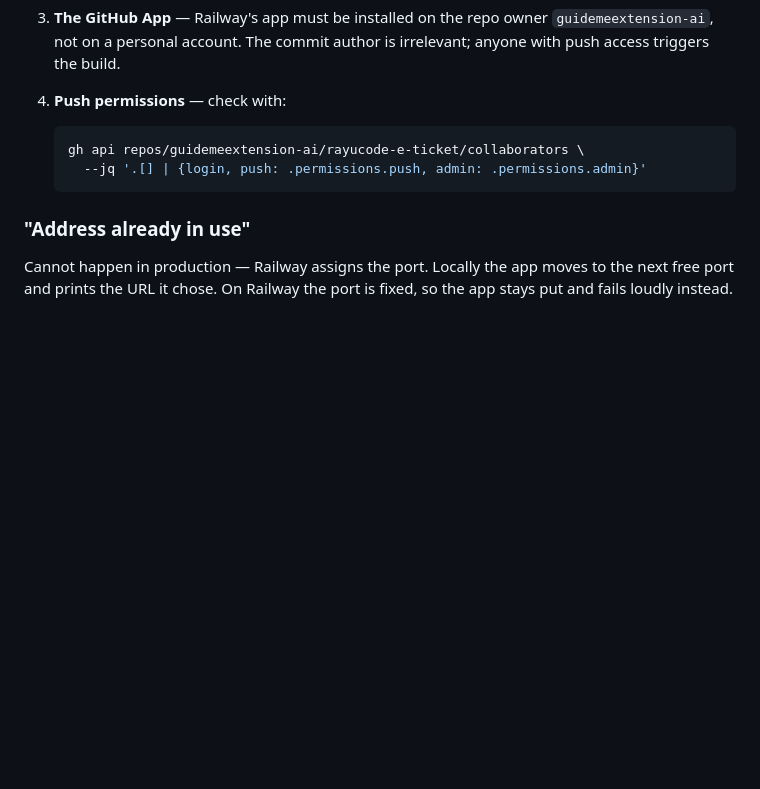
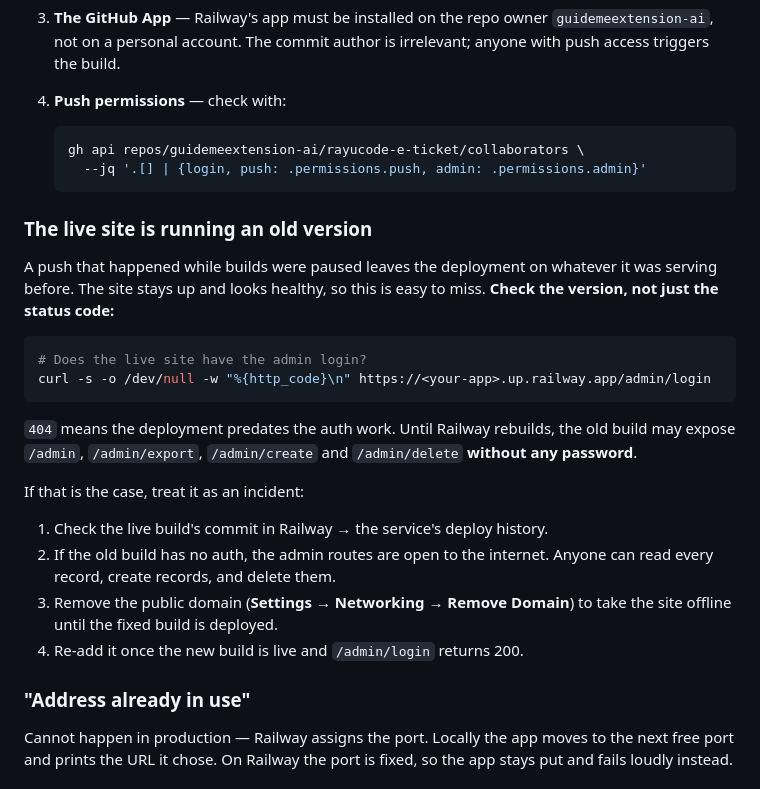
Before and after one commit to guidemeextension-ai/rayucode-e-ticket, a Markdown page: DEPLOY.md, the part around the change. Rendered like a GitHub page; blank space fills up the shorter version.

Commit message:
Document the stale-deployment failure mode
A push made while Railway had builds paused leaves the deployment serving
the previous build. The site stays up and looks healthy, so the version
mismatch is easy to miss — and if the old build predates the admin auth,
every admin route is open to the internet.

- Add a check for the live version using /admin/login
- Document the response if the old build is exposed: take the domain
  offline until the fixed build is deployed

Co-Authored-By: Rayu Code Rayu Hosted minimax M3.1 Flash Cloud <rayudev.choeng@gmail.com>

````diff
--- a/DEPLOY.md
+++ b/DEPLOY.md
@@ -193,6 +193,30 @@ Check in this order:
      --jq '.[] | {login, push: .permissions.push, admin: .permissions.admin}'
    ```
 
+### The live site is running an old version
+
+A push that happened while builds were paused leaves the deployment on
+whatever it was serving before. The site stays up and looks healthy, so this
+is easy to miss. **Check the version, not just the status code:**
+
+```bash
+# Does the live site have the admin login?
+curl -s -o /dev/null -w "%{http_code}\n" https://<your-app>.up.railway.app/admin/login
+```
+
+`404` means the deployment predates the auth work. Until Railway rebuilds,
+the old build may expose `/admin`, `/admin/export`, `/admin/create` and
+`/admin/delete` **without any password**.
+
+If that is the case, treat it as an incident:
+
+1. Check the live build's commit in Railway → the service's deploy history.
+2. If the old build has no auth, the admin routes are open to the internet.
+   Anyone can read every record, create records, and delete them.
+3. Remove the public domain (**Settings → Networking → Remove Domain**) to
+   take the site offline until the fixed build is deployed.
+4. Re-add it once the new build is live and `/admin/login` returns 200.
+
 ### "Address already in use"
 
 Cannot happen in production — Railway assigns the port. Locally the app moves
````
